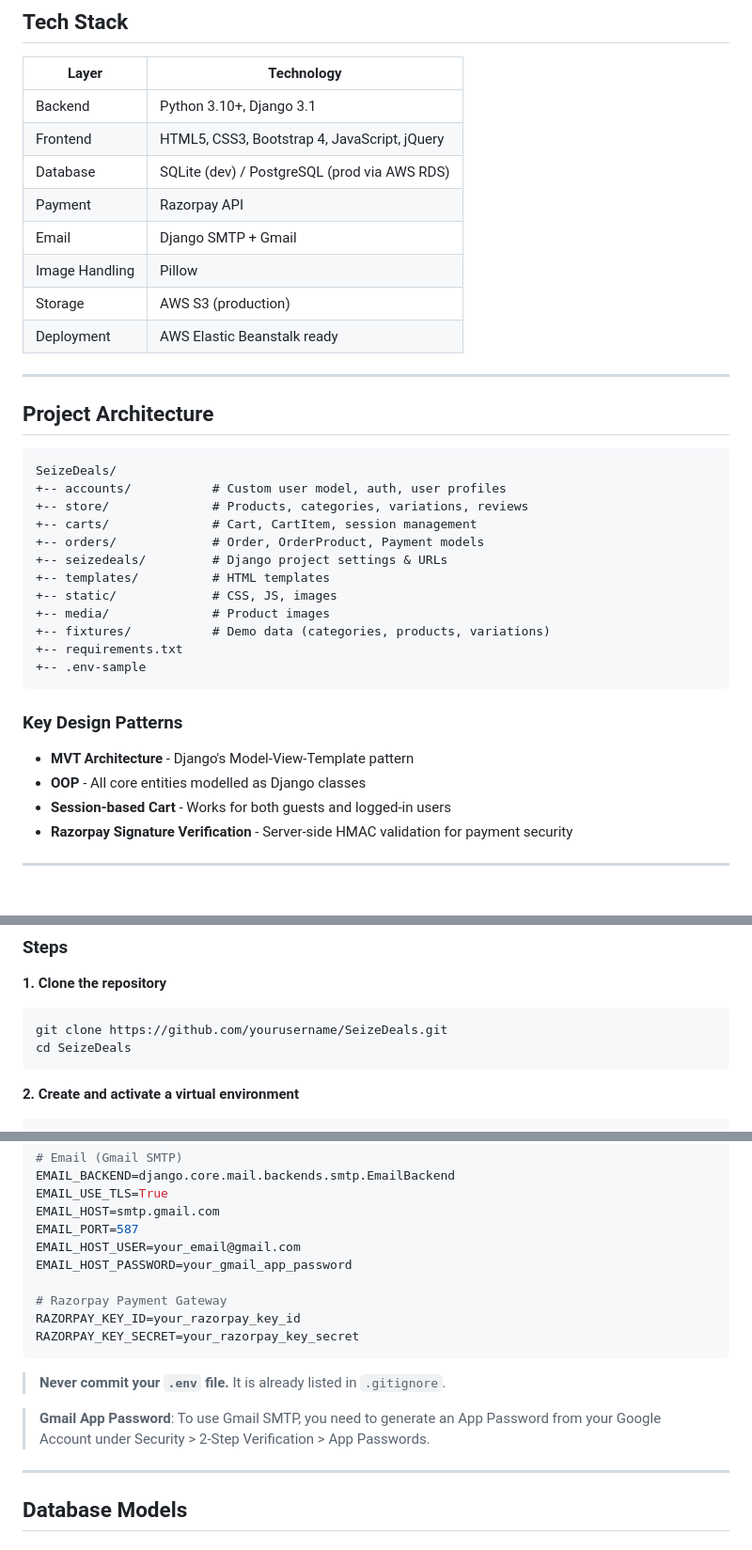
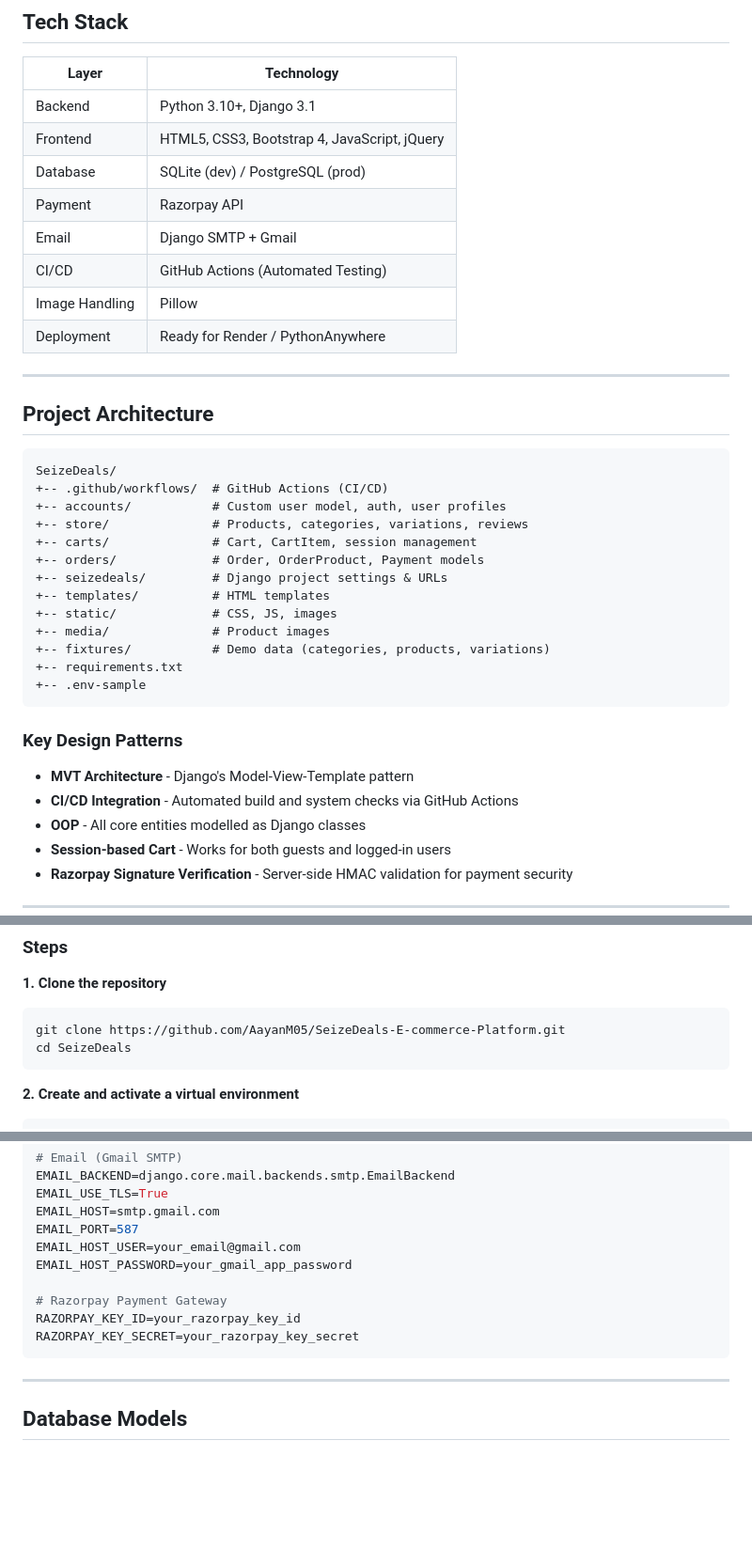
Before and after one commit to AayanM05/SeizeDeals-Ecommerce-Platform, a Markdown page: README.md, 3 parts joined by grey strips. Shown at 94% size. Rendered like a GitHub page; blank space fills up the shorter version.

````diff
--- a/README.md
+++ b/README.md
@@ -51,12 +51,12 @@ I built this project to handle the entire shopping process, from user accounts a
 |-------|------------|
 | Backend | Python 3.10+, Django 3.1 |
 | Frontend | HTML5, CSS3, Bootstrap 4, JavaScript, jQuery |
-| Database | SQLite (dev) / PostgreSQL (prod via AWS RDS) |
+| Database | SQLite (dev) / PostgreSQL (prod) |
 | Payment | Razorpay API |
 | Email | Django SMTP + Gmail |
+| CI/CD | GitHub Actions (Automated Testing) |
 | Image Handling | Pillow |
-| Storage | AWS S3 (production) |
-| Deployment | AWS Elastic Beanstalk ready |
+| Deployment | Ready for Render / PythonAnywhere |
 
 ---
 
@@ -64,6 +64,7 @@ I built this project to handle the entire shopping process, from user accounts a
 
 ```
 SeizeDeals/
++-- .github/workflows/  # GitHub Actions (CI/CD)
 +-- accounts/           # Custom user model, auth, user profiles
 +-- store/              # Products, categories, variations, reviews
 +-- carts/              # Cart, CartItem, session management
@@ -79,6 +80,7 @@ SeizeDeals/
 
 ### Key Design Patterns
 - **MVT Architecture** - Django's Model-View-Template pattern
+- **CI/CD Integration** - Automated build and system checks via GitHub Actions
 - **OOP** - All core entities modelled as Django classes
 - **Session-based Cart** - Works for both guests and logged-in users
 - **Razorpay Signature Verification** - Server-side HMAC validation for payment security
@@ -96,7 +98,7 @@ SeizeDeals/
 
 **1. Clone the repository**
 ```bash
-git clone https://github.com/yourusername/SeizeDeals.git
+git clone https://github.com/AayanM05/SeizeDeals-E-commerce-Platform.git
 cd SeizeDeals
 ```
 
@@ -175,10 +177,6 @@ RAZORPAY_KEY_ID=your_razorpay_key_id
 RAZORPAY_KEY_SECRET=your_razorpay_key_secret
 ```
 
-> **Never commit your `.env` file.** It is already listed in `.gitignore`.
-
-> **Gmail App Password**: To use Gmail SMTP, you need to generate an App Password from your Google Account under Security > 2-Step Verification > App Passwords.
-
 ---
 
 ## Database Models
````
Also changed, not shown: other parts of README.md (+1 -54 lines).
